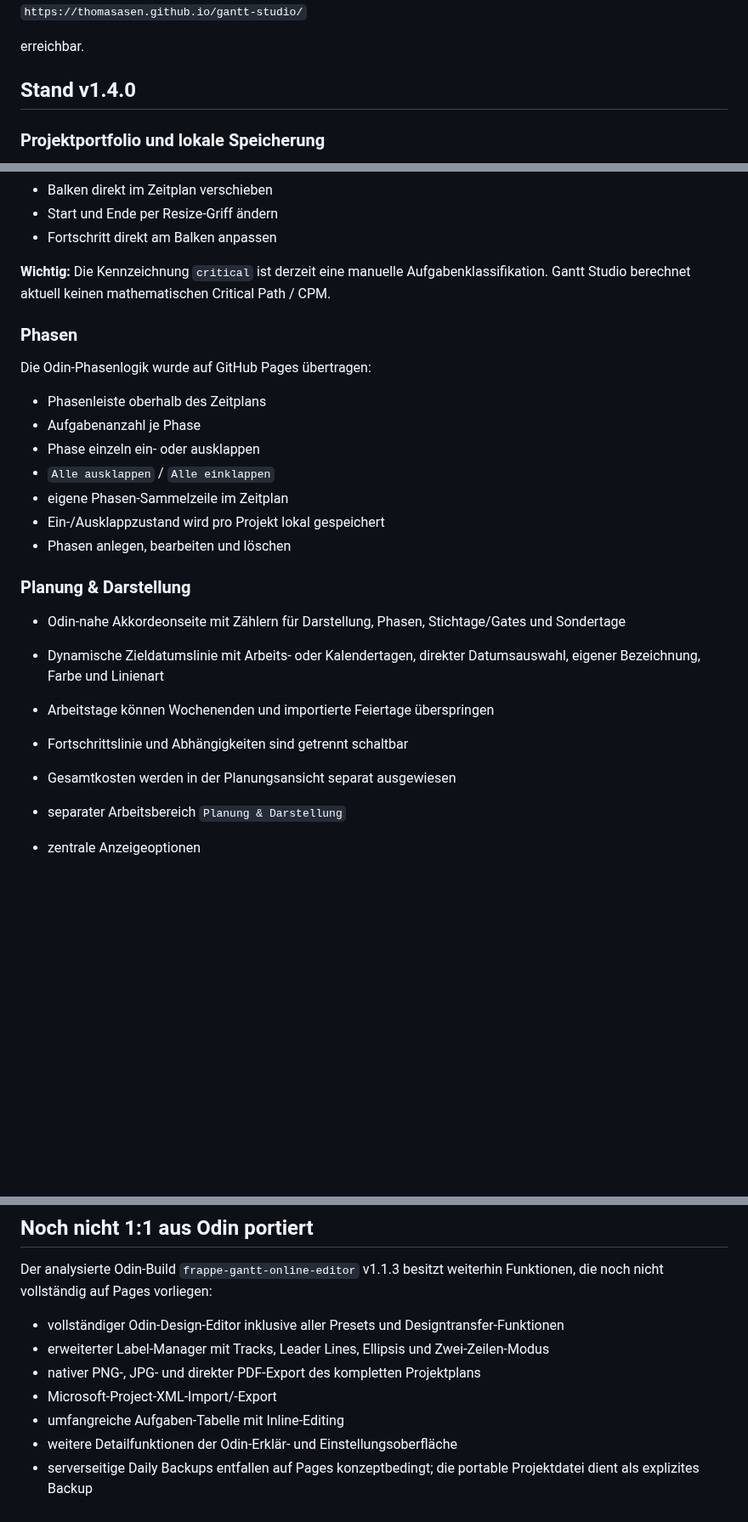
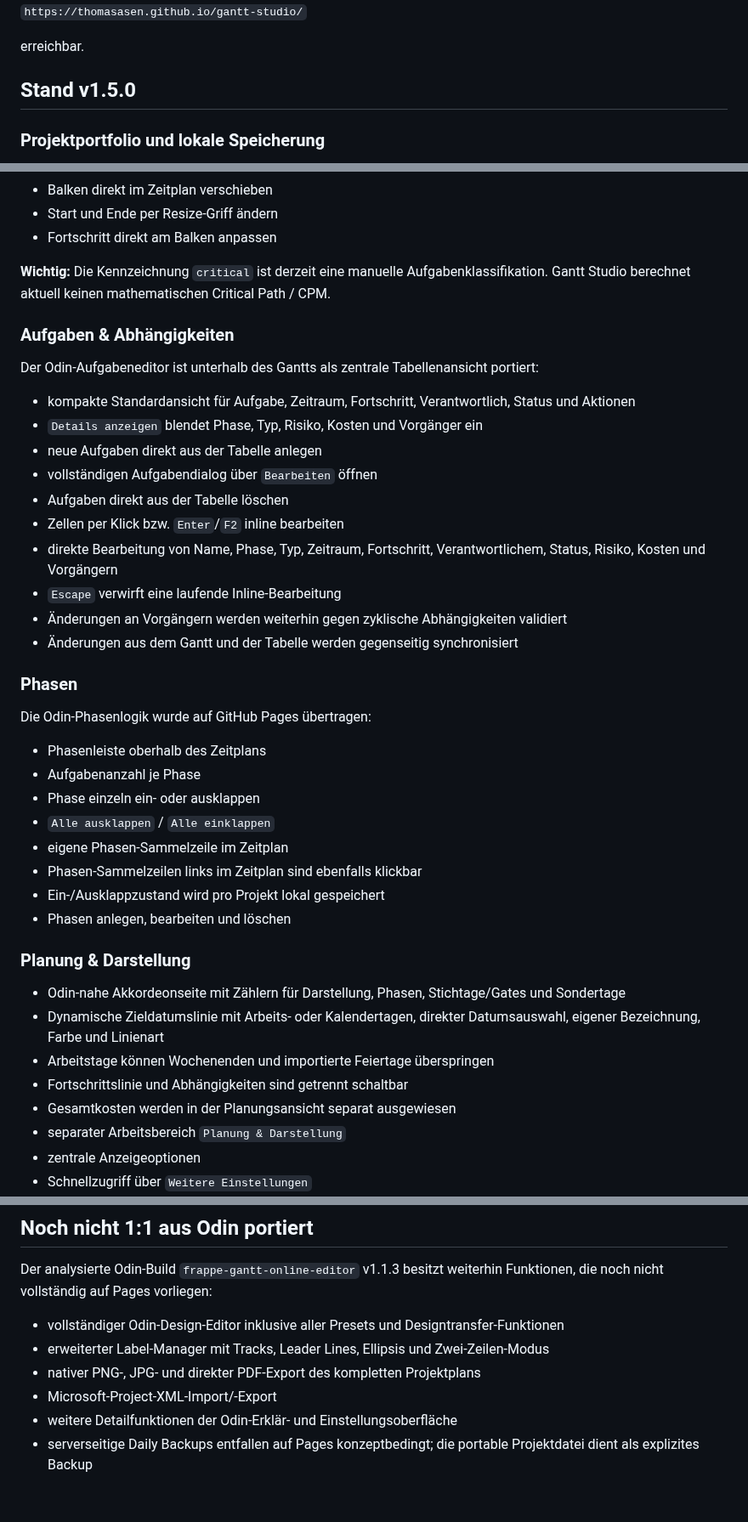
Before and after one commit to thomasasen/gantt-studio, a Markdown page: README.md, 3 parts joined by grey strips. Shown at 85% size. GitHub-like rendering; blank space fills up the shorter version.

Commit message:
Document Aufgaben und Abhängigkeiten v1.5.0

```diff
--- a/README.md
+++ b/README.md
@@ -10,7 +10,7 @@ Die Anwendung ist unter
 
 erreichbar.
 
-## Stand v1.4.0
+## Stand v1.5.0
 
 ### Projektportfolio und lokale Speicherung
 
@@ -40,6 +40,21 @@ erreichbar.
 
 **Wichtig:** Die Kennzeichnung `critical` ist derzeit eine manuelle Aufgabenklassifikation. Gantt Studio berechnet aktuell keinen mathematischen Critical Path / CPM.
 
+### Aufgaben & Abhängigkeiten
+
+Der Odin-Aufgabeneditor ist unterhalb des Gantts als zentrale Tabellenansicht portiert:
+
+- kompakte Standardansicht für Aufgabe, Zeitraum, Fortschritt, Verantwortlich, Status und Aktionen
+- `Details anzeigen` blendet Phase, Typ, Risiko, Kosten und Vorgänger ein
+- neue Aufgaben direkt aus der Tabelle anlegen
+- vollständigen Aufgabendialog über `Bearbeiten` öffnen
+- Aufgaben direkt aus der Tabelle löschen
+- Zellen per Klick bzw. `Enter`/`F2` inline bearbeiten
+- direkte Bearbeitung von Name, Phase, Typ, Zeitraum, Fortschritt, Verantwortlichem, Status, Risiko, Kosten und Vorgängern
+- `Escape` verwirft eine laufende Inline-Bearbeitung
+- Änderungen an Vorgängern werden weiterhin gegen zyklische Abhängigkeiten validiert
+- Änderungen aus dem Gantt und der Tabelle werden gegenseitig synchronisiert
+
 ### Phasen
 
 Die Odin-Phasenlogik wurde auf GitHub Pages übertragen:
@@ -49,6 +64,7 @@ Die Odin-Phasenlogik wurde auf GitHub Pages übertragen:
 - Phase einzeln ein- oder ausklappen
 - `Alle ausklappen` / `Alle einklappen`
 - eigene Phasen-Sammelzeile im Zeitplan
+- Phasen-Sammelzeilen links im Zeitplan sind ebenfalls klickbar
 - Ein-/Ausklappzustand wird pro Projekt lokal gespeichert
 - Phasen anlegen, bearbeiten und löschen
 
@@ -59,7 +75,6 @@ Die Odin-Phasenlogik wurde auf GitHub Pages übertragen:
 - Arbeitstage können Wochenenden und importierte Feiertage überspringen
 - Fortschrittslinie und Abhängigkeiten sind getrennt schaltbar
 - Gesamtkosten werden in der Planungsansicht separat ausgewiesen
-
 - separater Arbeitsbereich `Planung & Darstellung`
 - zentrale Anzeigeoptionen
 - Schnellzugriff über `Weitere Einstellungen`
@@ -156,6 +171,5 @@ Der analysierte Odin-Build `frappe-gantt-online-editor` v1.1.3 besitzt weiterhin
 - erweiterter Label-Manager mit Tracks, Leader Lines, Ellipsis und Zwei-Zeilen-Modus
 - nativer PNG-, JPG- und direkter PDF-Export des kompletten Projektplans
 - Microsoft-Project-XML-Import/-Export
-- umfangreiche Aufgaben-Tabelle mit Inline-Editing
 - weitere Detailfunktionen der Odin-Erklär- und Einstellungsoberfläche
 - serverseitige Daily Backups entfallen auf Pages konzeptbedingt; die portable Projektdatei dient als explizites Backup
```
